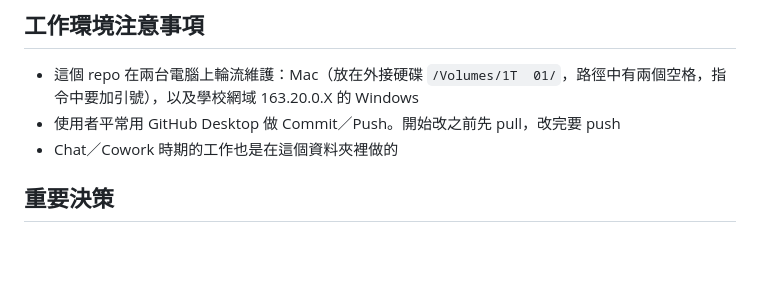
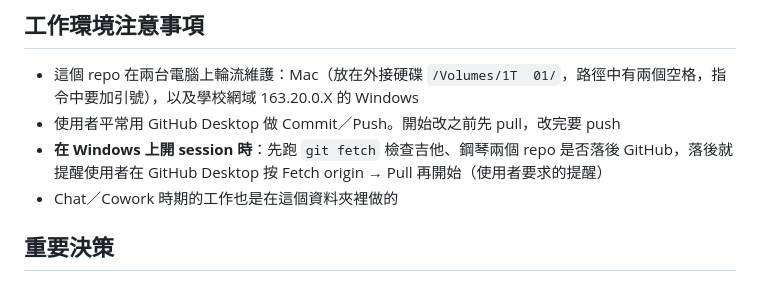
Before and after one commit to juj58612/juj-guitar-tab-extractor-tool, a Markdown page: CLAUDE.md, the part around the change. GitHub-like rendering; blank space fills up the shorter version.

Commit message:
CLAUDE.md：在 Windows 開 session 時提醒先 Pull
Co-Authored-By: Claude Opus 5.5 <noreply@anthropic.com>

```diff
--- a/CLAUDE.md
+++ b/CLAUDE.md
@@ -44,6 +44,7 @@ python app.py   # http://127.0.0.1:5001
 
 - 這個 repo 在兩台電腦上輪流維護：Mac（放在外接硬碟 `/Volumes/1T  01/`，路徑中有兩個空格，指令中要加引號），以及學校網域 163.20.0.X 的 Windows
 - 使用者平常用 GitHub Desktop 做 Commit／Push。開始改之前先 pull，改完要 push
+- **在 Windows 上開 session 時**：先跑 `git fetch` 檢查吉他、鋼琴兩個 repo 是否落後 GitHub，落後就提醒使用者在 GitHub Desktop 按 Fetch origin → Pull 再開始（使用者要求的提醒）
 - Chat／Cowork 時期的工作也是在這個資料夾裡做的
 
 ## 重要決策
```
